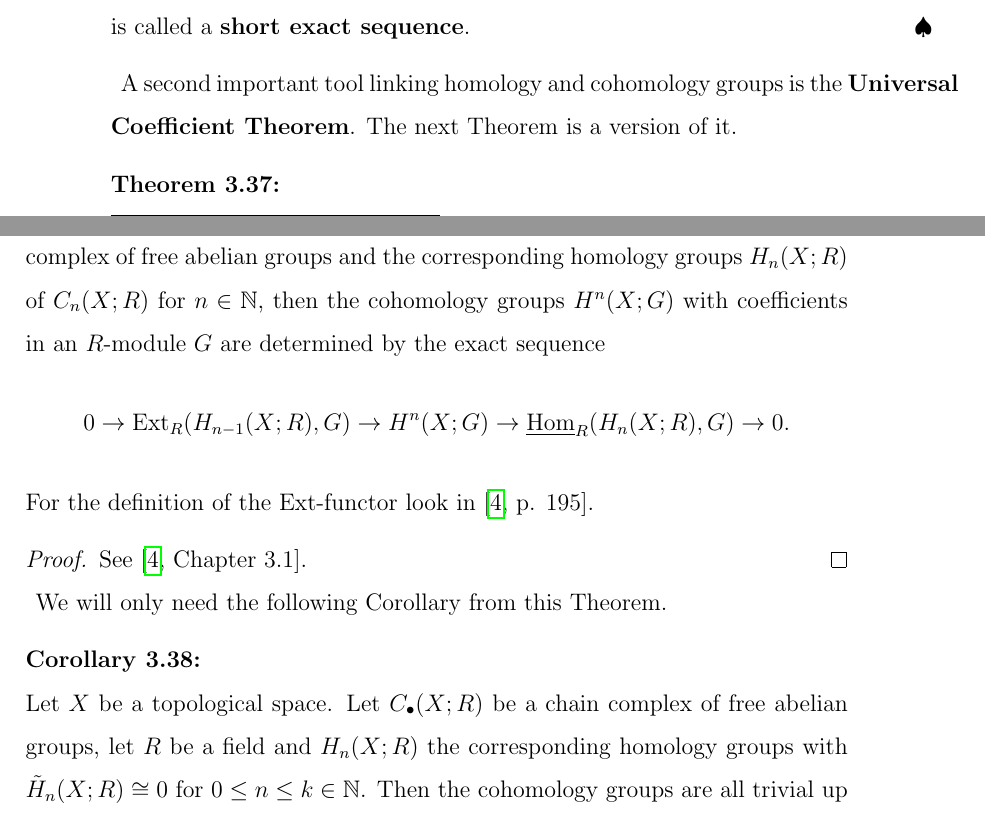
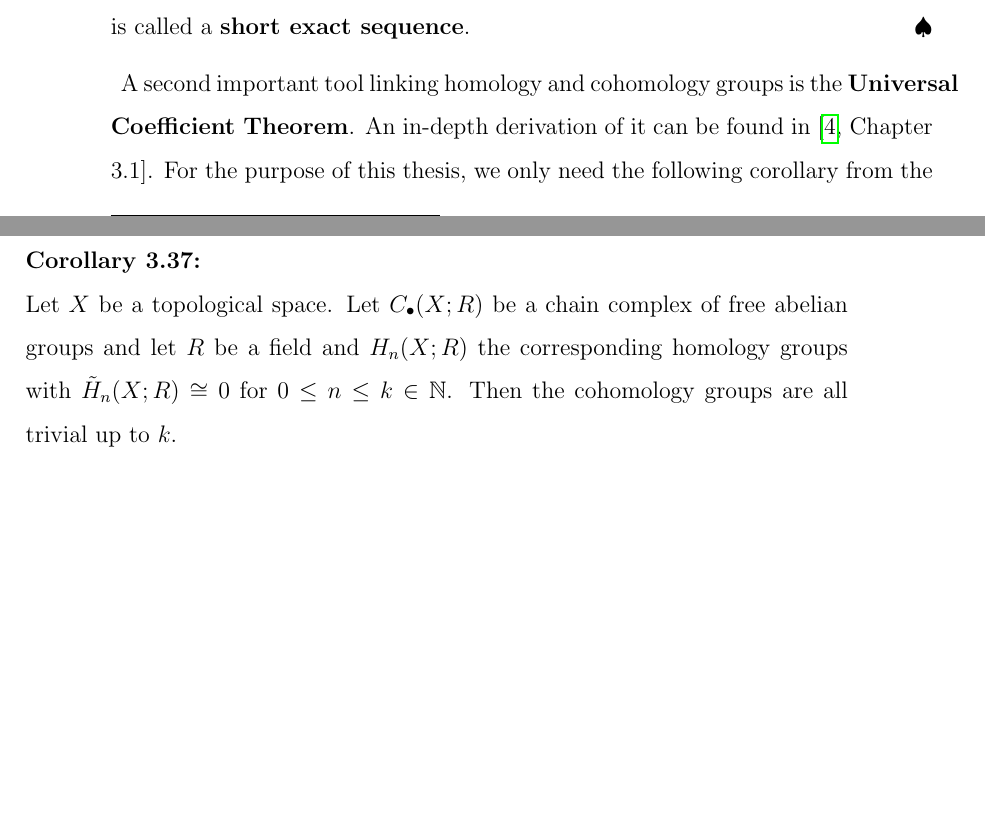
Before and after one commit to KoKoKotlin/Masters-thesis, a LaTeX thesis (thesis/main.tex, which reads thesis/03-simplical-homology.tex): two parts of pages 45 and 46 of 77, joined at a grey line, cut so that both start at the same text, the shorter picture padded with empty space. Compiled offline with pdfLaTeX.

Commit message:
Removed Univ Coeff Thm

```diff
--- a/thesis/03-simplical-homology.tex
+++ b/thesis/03-simplical-homology.tex
@@ -633,24 +633,10 @@ In categorical terms, cohomology arises from a dualization of homology, which re
   is called a \textbf{short exact sequence}.
 \end{defin}
 
-A second important tool linking homology and cohomology groups is the \textbf{Universal Coefficient Theorem}. The next Theorem is a version of it.
-
-\begin{thm}\label{thm:uct}
-Let $X$ be a topological space and let $R$ be a ring. Let $C_\bullet(X; R)$ be a chain complex of free abelian groups and the corresponding homology groups $H_n(X; R)$ of $C_n(X; R)$ for $n \in \N$, then the cohomology groups $H^n(X; G)$ with coefficients in an $R$-module $G$ are determined by the exact sequence
-  \begin{equation*}
-    0 \to {\rm Ext}_R(H_{n-1}(X; R), G) \to H^n(X; G) \to \underline{\rm Hom}_R(H_n(X; R), G) \to 0.
-  \end{equation*}
-  For the definition of the ${\rm Ext}$-functor look in \cite[p. 195]{hatcher}.
-\end{thm}
-
-\begin{proof}
-  See \cite[Chapter 3.1]{hatcher}.
-\end{proof}
-
-We will only need the following Corollary from this Theorem.
+A second important tool linking homology and cohomology groups is the \textbf{Universal Coefficient Theorem}. An in-depth derivation of it can be found in \cite[Chapter 3.1]{hatcher}. For the purpose of this thesis, we only need the following corollary from the theorem.
 
 \begin{col}\label{col:hntriv}
-  Let $X$ be a topological space. Let $C_\bullet(X; R)$ be a chain complex of free abelian groups, let $R$ be a field and $H_n(X; R)$ the corresponding homology groups with $\tilde{H}_n(X; R) \cong 0$ for $0 \leq n \leq k \in \N$. Then the cohomology groups are all trivial up to $k$.
+  Let $X$ be a topological space. Let $C_\bullet(X; R)$ be a chain complex of free abelian groups and let $R$ be a field and $H_n(X; R)$ the corresponding homology groups with $\tilde{H}_n(X; R) \cong 0$ for $0 \leq n \leq k \in \N$. Then the cohomology groups are all trivial up to $k$.
 \end{col}
 
 We will use this Corollary in the case $R = G = \Z_p$. This works since $\Z_p$ is a field and a free $\Z_p$-module over itself in the case $p \in \mathbb{P}$.
```
